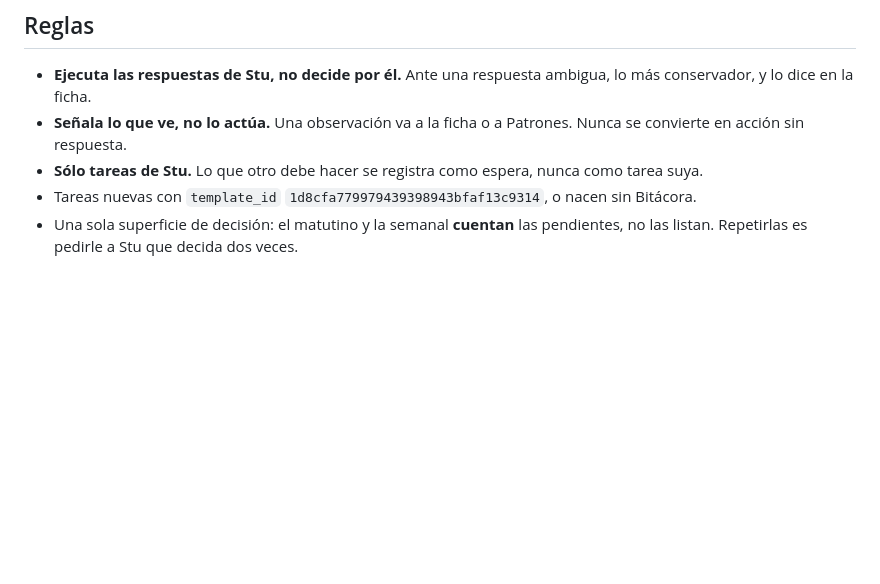
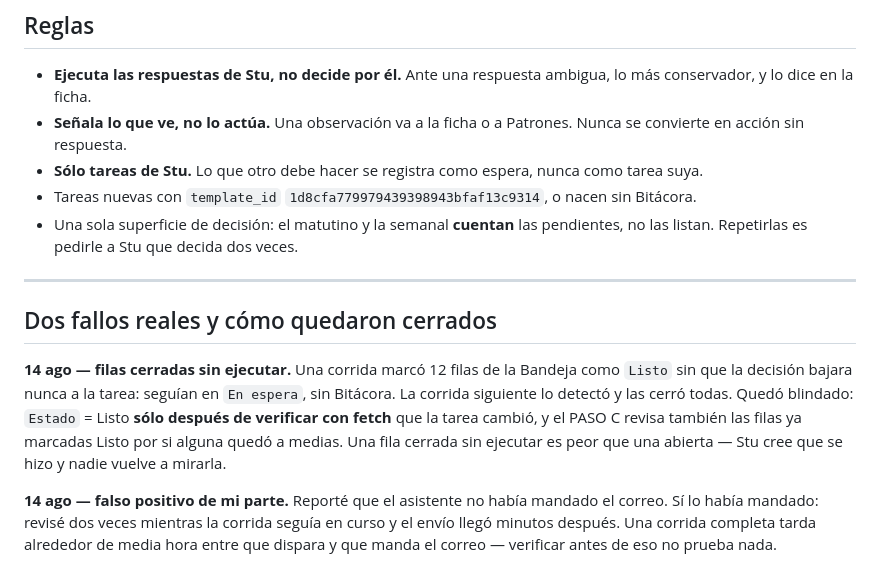
Before and after one commit to iAmST10179/docflow, a Markdown page: automatizaciones/05-asistente-ejecutivo.md, the part around the change. Rendered like a GitHub page; blank space fills up the shorter version.

Commit message:
Blindar el cierre de filas: Listo solo despues de verificar la tarea
Una corrida del 14 ago marco 12 filas de la Bandeja como Listo sin que la
decision bajara a la tarea: seguian en En espera y sin Bitacora. La corrida
siguiente lo detecto y las cerro, pero el hueco podia repetirse.

- Estado = Listo se pone solo despues de verificar con fetch que la tarea
  quedo como corresponde. Si la escritura fallo, la fila queda abierta y se
  reporta en el correo.
- El PASO C ahora revisa tambien las filas ya marcadas Listo, por si alguna
  quedo a medias en una corrida anterior.

Se documenta ademas un falso positivo propio: reporte que el correo no se
habia mandado cuando si se mando, porque verifique dos veces con la corrida
todavia en curso. Una corrida completa tarda ~30 min entre que dispara y que
envia; verificar antes no prueba nada.

Co-Authored-By: Claude Opus 5 <noreply@anthropic.com>
Claude-Session: https://claude.ai/code/session_015re1HwEhHoNiUkWJcNHBgK

```diff
--- a/automatizaciones/05-asistente-ejecutivo.md
+++ b/automatizaciones/05-asistente-ejecutivo.md
@@ -113,3 +113,19 @@ Es la foto de **ahora**. Si la página pasa de dos pantallas, está mal: se cort
 - Tareas nuevas con `template_id` `1d8cfa779979439398943bfaf13c9314`, o nacen sin Bitácora.
 - Una sola superficie de decisión: el matutino y la semanal **cuentan** las pendientes, no las listan.
   Repetirlas es pedirle a Stu que decida dos veces.
+
+---
+
+## Dos fallos reales y cómo quedaron cerrados
+
+**14 ago — filas cerradas sin ejecutar.** Una corrida marcó 12 filas de la Bandeja como `Listo`
+sin que la decisión bajara nunca a la tarea: seguían en `En espera`, sin Bitácora. La corrida
+siguiente lo detectó y las cerró todas. Quedó blindado: `Estado` = Listo **sólo después de
+verificar con fetch** que la tarea cambió, y el PASO C revisa también las filas ya marcadas Listo
+por si alguna quedó a medias. Una fila cerrada sin ejecutar es peor que una abierta — Stu cree que
+se hizo y nadie vuelve a mirarla.
+
+**14 ago — falso positivo de mi parte.** Reporté que el asistente no había mandado el correo. Sí lo
+había mandado: revisé dos veces mientras la corrida seguía en curso y el envío llegó minutos
+después. Una corrida completa tarda alrededor de media hora entre que dispara y que manda el
+correo — verificar antes de eso no prueba nada.
```
